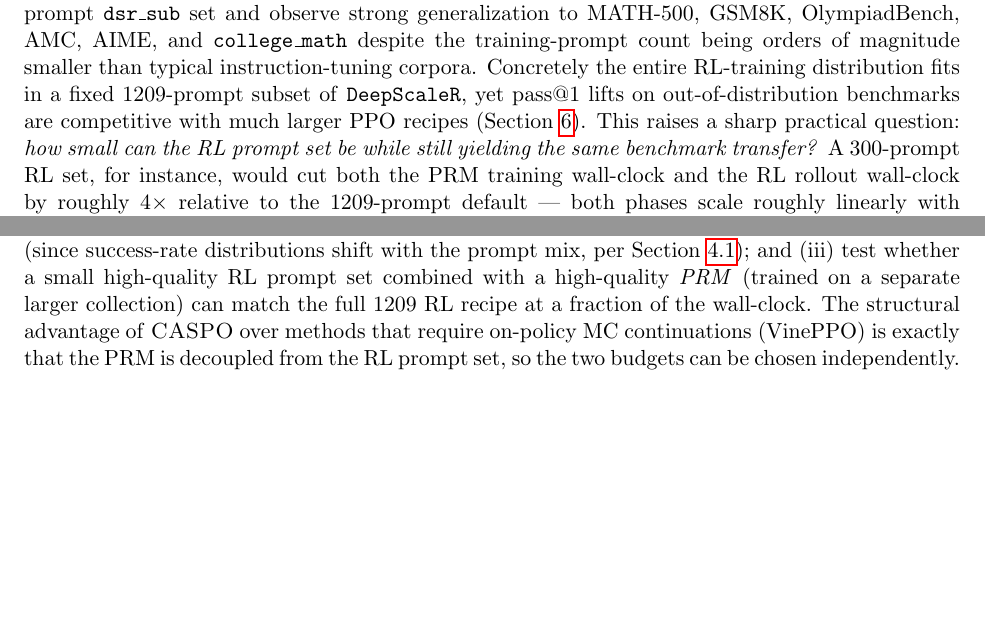
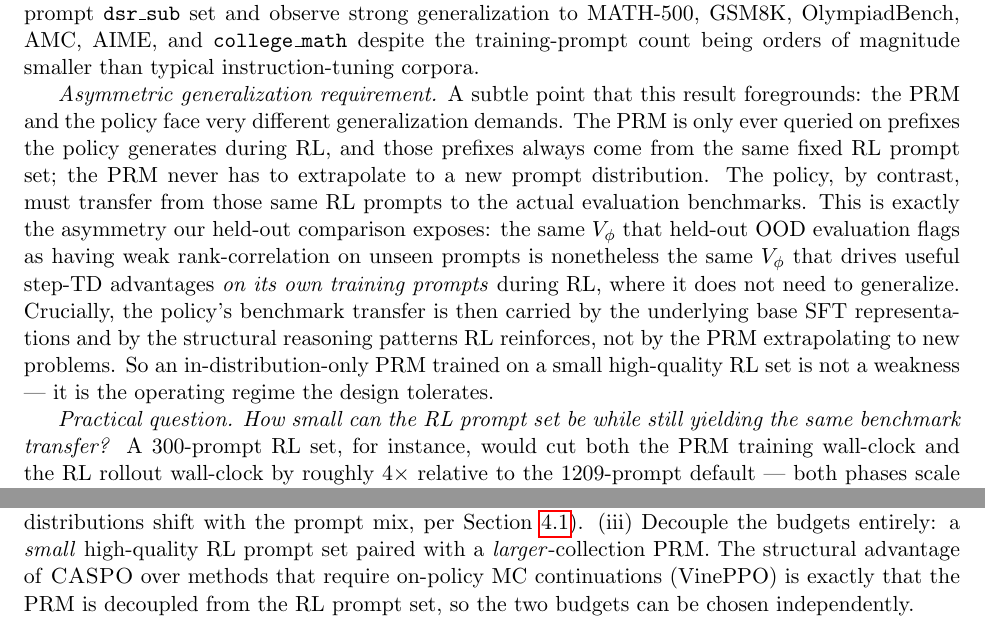
Before and after one commit to jasont314/CASPO, a LaTeX paper (paper/main.tex): two parts of page 16 of 17, joined at a grey line, cut so that both start at the same text, the shorter picture padded with empty space. Compiled offline with pdfLaTeX.

Commit message:
paper: explicit "asymmetric generalization" framing for minimum-N future work
Tighten the §"Minimum RL training-set size" future-work paragraph with
the key conceptual point: the PRM and the policy face DIFFERENT
generalization demands.

- PRM is only ever queried on prefixes the policy generates from the
  same fixed RL prompt set. It never has to extrapolate to new prompts.
- Policy must transfer from those RL prompts to evaluation benchmarks.

This is exactly the asymmetry the held-out OOD eval exposes: the same
V_φ that has weak rank-correlation on unseen prompts is nonetheless
the V_φ that drives useful step-TD advantages on its OWN training
prompts during RL, where it does not need to generalize. Policy
benchmark transfer is then carried by base SFT representations + the
structural reasoning patterns RL reinforces, not by PRM extrapolation.

Implication: an in-distribution-only PRM trained on a small high-quality
RL set is not a weakness — it's the operating regime the design
tolerates. Justifies aggressively reducing N for the PRM/RL pipeline.

Updated next-experiments list to track the two metrics separately:
PRM held-out ρ (allowed to be low) vs policy benchmark pass@1 (must
remain high).

Co-Authored-By: Claude Opus 4.7 (1M context) <noreply@anthropic.com>

```diff
--- a/paper/main.tex
+++ b/paper/main.tex
@@ -1134,13 +1134,3 @@ column.
 We train RL on the full 1209-prompt \texttt{dsr\_sub} set and observe
 strong generalization to MATH-500, GSM8K, OlympiadBench, AMC, AIME, and
 \texttt{college\_math} despite the training-prompt count being orders
-of magnitude smaller than typical instruction-tuning corpora. Concretely
-the entire RL-training distribution fits in a fixed 1209-prompt subset
-of \texttt{DeepScaleR}, yet pass@1 lifts on out-of-distribution
-benchmarks are competitive with much larger PPO recipes
-(Section~\ref{sec:results}). This raises a sharp practical question:
-\emph{how small can the RL prompt set be while still yielding the same
-benchmark transfer?} A 300-prompt RL set, for instance, would cut both
-the PRM training wall-clock and the RL rollout wall-clock by roughly
-$4{\times}$ relative to the 1209-prompt default --- both phases scale
-roughly linearly with prompt count at fixed $K$, $J$, and rollouts
@@ -1151,6 +1137,25 @@ $N \in \{100, 300, 600, 1209\}$ at fixed RL budget and report the
-benchmark-transfer Pareto curve; (ii) compare a fixed random subset to
-a curated difficulty-balanced subset (since success-rate distributions
-shift with the prompt mix, per Section~\ref{sec:vphi}); and (iii) test
-whether a small high-quality RL prompt set combined with a high-quality
-\emph{PRM} (trained on a separate larger collection) can match the full
-1209 RL recipe at a fraction of the wall-clock. The structural
+of magnitude smaller than typical instruction-tuning corpora.
+
+\emph{Asymmetric generalization requirement.} A subtle point that this
+result foregrounds: the PRM and the policy face very different
+generalization demands. The PRM is only ever queried on prefixes the
+policy generates during RL, and those prefixes always come from the
+same fixed RL prompt set; the PRM never has to extrapolate to a new
+prompt distribution. The policy, by contrast, must transfer from those
+same RL prompts to the actual evaluation benchmarks. This is exactly
+the asymmetry our held-out comparison exposes: the same $V_\phi$ that
+held-out OOD evaluation flags as having weak rank-correlation on
+unseen prompts is nonetheless the same $V_\phi$ that drives
+useful step-TD advantages \emph{on its own training prompts} during
+RL, where it does not need to generalize. Crucially, the policy's
+benchmark transfer is then carried by the underlying base SFT
+representations and by the structural reasoning patterns RL reinforces,
+not by the PRM extrapolating to new problems. So an in-distribution-only
+PRM trained on a small high-quality RL set is not a weakness --- it is
+the operating regime the design tolerates.
+
+\emph{Practical question.} \emph{How small can the RL prompt set be
+while still yielding the same benchmark transfer?} A 300-prompt RL set,
+for instance, would cut both the PRM training wall-clock and the RL
+rollout wall-clock by roughly $4{\times}$ relative to the 1209-prompt
+default --- both phases scale roughly linearly with prompt count at
@@ -1157,3 +1173,8 @@ whether a small high-quality RL prompt set combined with a high-quality
+must remain high). (ii) Compare a fixed random subset to a curated
+difficulty-balanced subset at the same $N$ (since success-rate
+distributions shift with the prompt mix, per Section~\ref{sec:vphi}).
+(iii) Decouple the budgets entirely: a \emph{small} high-quality RL
+prompt set paired with a \emph{larger}-collection PRM. The structural
 advantage of \caspo{} over methods that require on-policy MC
 continuations (\vineppo{}) is exactly that the PRM is decoupled from
 the RL prompt set, so the two budgets can be chosen independently.
```
Also changed, not shown: paper/main.tex (15 more changed lines).
